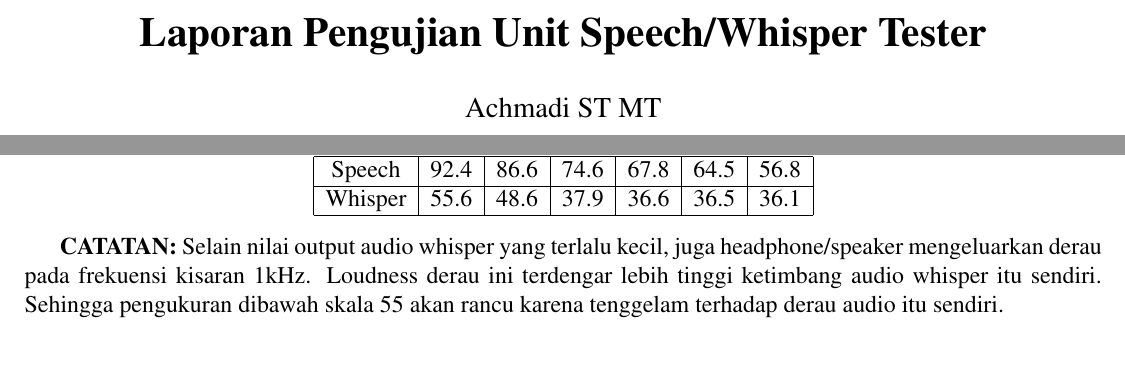
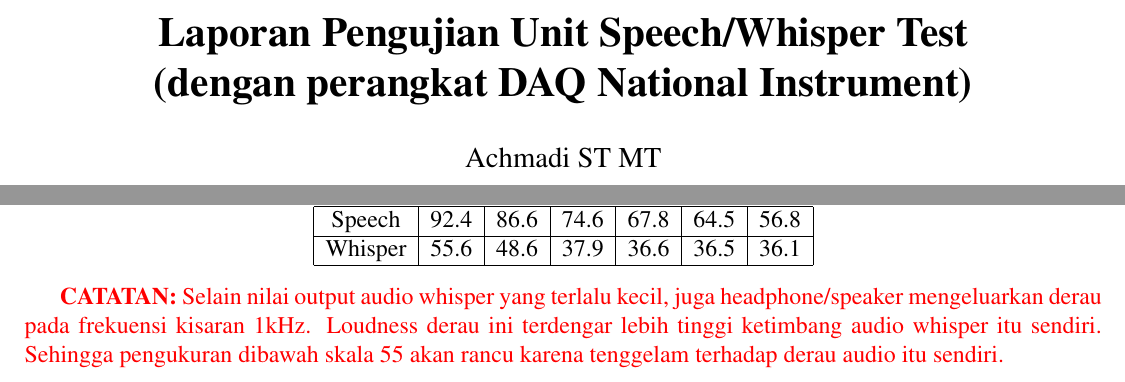
Before and after one commit to mekatronik-achmadi/elitech, a LaTeX document (report_ni.tex): two parts of pages 1 and 10 of 10, joined at a grey line, cut so that both start at the same text. Compiled offline with pdfLaTeX; a LaTeX package or settings file that is missing is left out.

Commit message:
pengukuran rusuh

```diff
--- a/report_ni.tex
+++ b/report_ni.tex
@@ -54,7 +54,8 @@
 }
 
 \title{\LARGE \bf
-	Laporan Pengujian Unit Speech/Whisper Tester\\
+	Laporan Pengujian Unit Speech/Whisper Test\\
+	(dengan perangkat DAQ National Instrument)
 }
 
 \author{Achmadi ST MT}
@@ -375,7 +376,7 @@
 		\end{tabular}
 	\end{center}
 
-	\textbf{CATATAN:}
+	\color{red} \textbf{CATATAN:}
 	Selain nilai output audio whisper yang terlalu kecil,
 	juga headphone/speaker mengeluarkan derau pada frekuensi kisaran 1kHz.
 	Loudness derau ini terdengar lebih tinggi ketimbang audio whisper itu sendiri.
```
Also changed, not shown: report.tex (+2 -1 lines), 2 other files.
